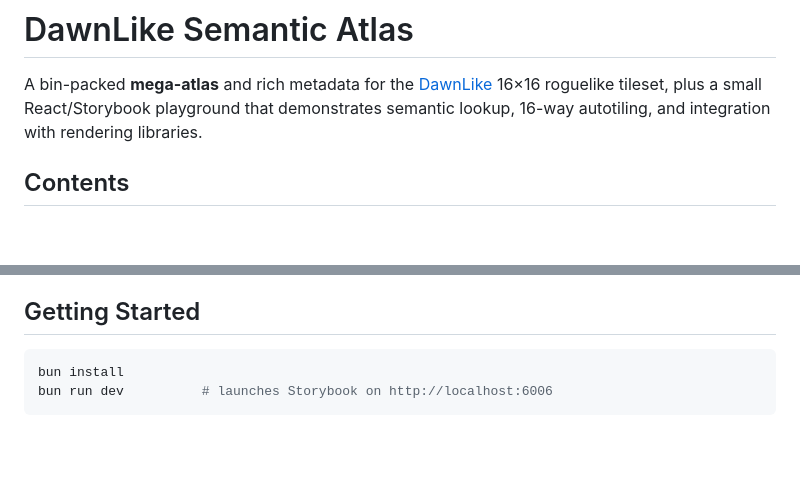
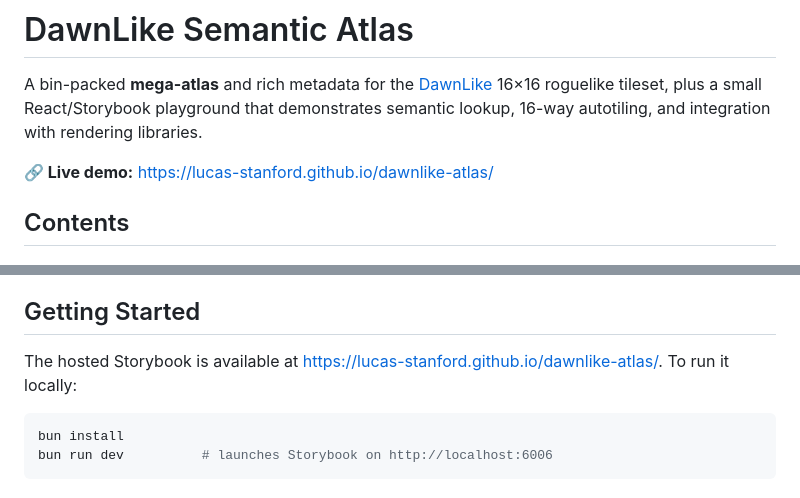
Before and after one commit to lucas-stanford/dawnlike-atlas, a Markdown page: README.md, 2 parts joined by grey strips. Drawn GitHub-style; blank space fills up the shorter version.

Commit message:
docs: add hosted Storybook link to README
Co-authored-by: Copilot <223556219+Copilot@users.noreply.github.com>

````diff
--- a/README.md
+++ b/README.md
@@ -1,6 +1,8 @@
 # DawnLike Semantic Atlas
 
 A bin-packed **mega-atlas** and rich metadata for the [DawnLike](https://dragondeplatino.itch.io/dawnlike) 16×16 roguelike tileset, plus a small React/Storybook playground that demonstrates semantic lookup, 16-way autotiling, and integration with rendering libraries.
+
+**🔗 Live demo:** https://lucas-stanford.github.io/dawnlike-atlas/
 
 ## Contents
 
@@ -19,6 +21,9 @@ A bin-packed **mega-atlas** and rich metadata for the [DawnLike](https://dragond
 - **16-way autotiling**: cardinal-neighbor resolvers for walls, floors, rivers, pools, and forest canopies.
 
 ## Getting Started
+
+The hosted Storybook is available at https://lucas-stanford.github.io/dawnlike-atlas/.
+To run it locally:
 
 ```bash
 bun install
````
